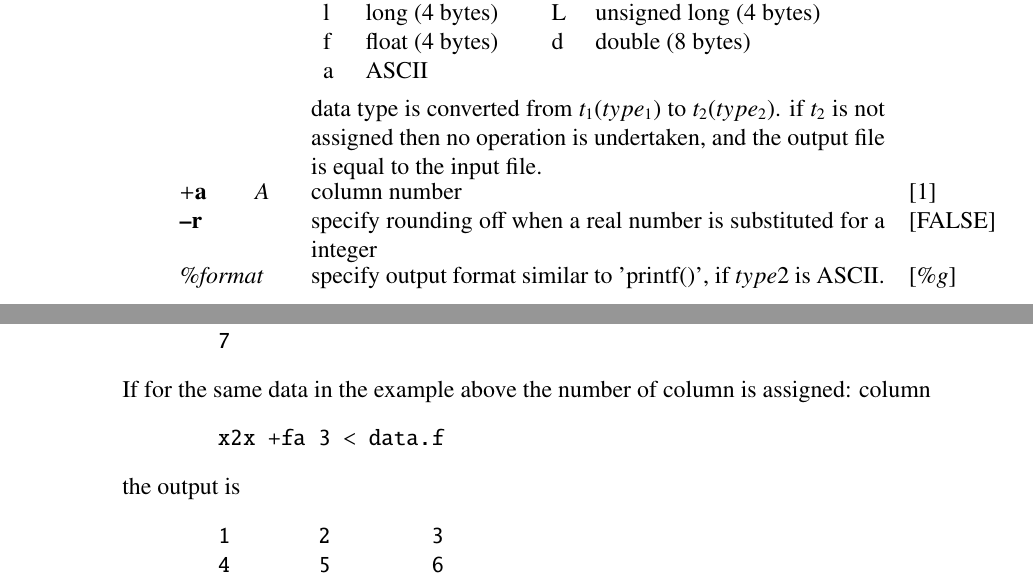
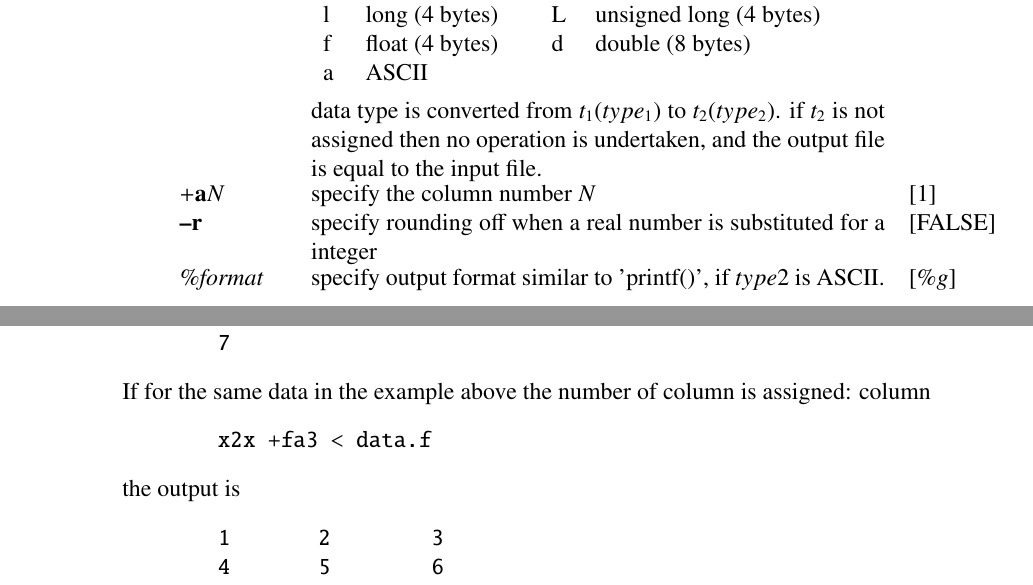
Before and after one commit to celsius/sptk, a LaTeX thesis (doc/ref_e/main.tex, which reads doc/ref_e/x2x.tex): two parts of pages 185 and 186 of 196, joined at a grey line, cut so that both start at the same text. Compiled offline with LaTeX, dvips and Ghostscript.

Commit message:
Modefication of the description for '+a' option

```diff
--- a/doc/ref_e/x2x.tex
+++ b/doc/ref_e/x2x.tex
@@ -80,7 +80,7 @@ as described below.
                 if $t_2$ is not assigned then no operation is
                 undertaken, and the output file is equal to the input
                 file.}{type1}
-	\argp{{\bf a} \qquad A}{column number}{1}
+	\argp{{\bf a}N}{specify the column number $N$}{1}
 	\argm{r}{}{specify rounding off when a real number
                  is substituted for a integer}{FALSE}
 	\argh{format}{}{specify output format similar to 'printf()',
@@ -119,7 +119,7 @@ If for the same data in the example above
 the number of column is assigned:
 column
 \begin{quote}
-  \verb!x2x +fa 3 < data.f!
+  \verb!x2x +fa3 < data.f!
 \end{quote}
 the output is
 \begin{quote}
```
Also changed, not shown: doc/ref_e/x2x.tex (4 more changed lines).
